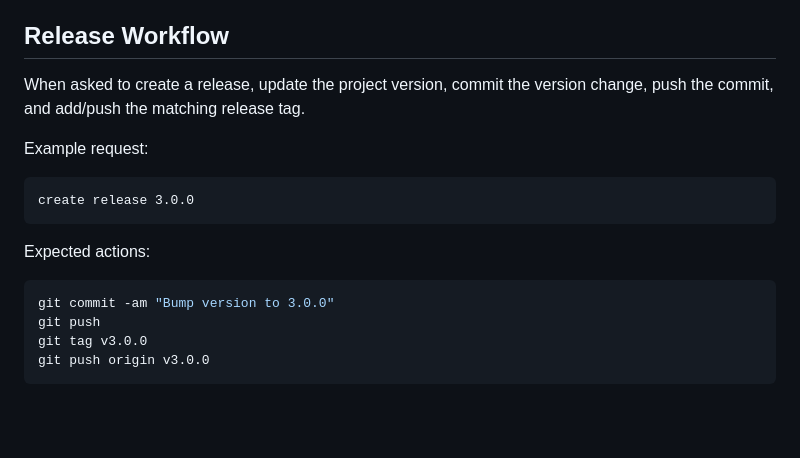
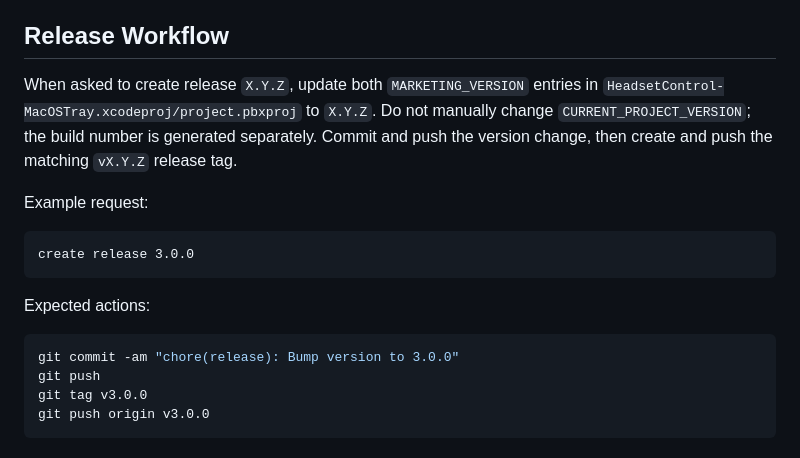
Before and after one commit to ChrisLauinger77/HeadsetControl-MacOSTray, a Markdown page: AGENTS.md, the part around the change. Drawn GitHub-style; blank space fills up the shorter version.

Commit message:
docs: clarify release versioning workflow

````diff
--- a/AGENTS.md
+++ b/AGENTS.md
@@ -61,7 +61,11 @@ The app sandbox is disabled because headset/HID access is required.
 
 ## Release Workflow
 
-When asked to create a release, update the project version, commit the version change, push the commit, and add/push the matching release tag.
+When asked to create release `X.Y.Z`, update both `MARKETING_VERSION` entries in
+`HeadsetControl-MacOSTray.xcodeproj/project.pbxproj` to `X.Y.Z`. Do not manually
+change `CURRENT_PROJECT_VERSION`; the build number is generated separately.
+Commit and push the version change, then create and push the matching `vX.Y.Z`
+release tag.
 
 Example request:
 
@@ -72,7 +76,7 @@ create release 3.0.0
 Expected actions:
 
 ```sh
-git commit -am "Bump version to 3.0.0"
+git commit -am "chore(release): Bump version to 3.0.0"
 git push
 git tag v3.0.0
 git push origin v3.0.0
````
